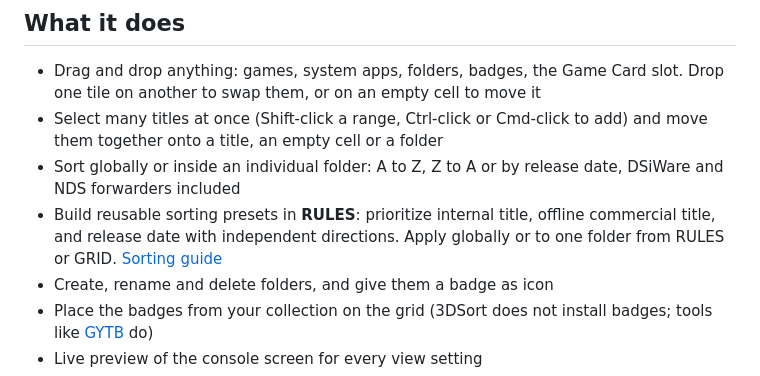
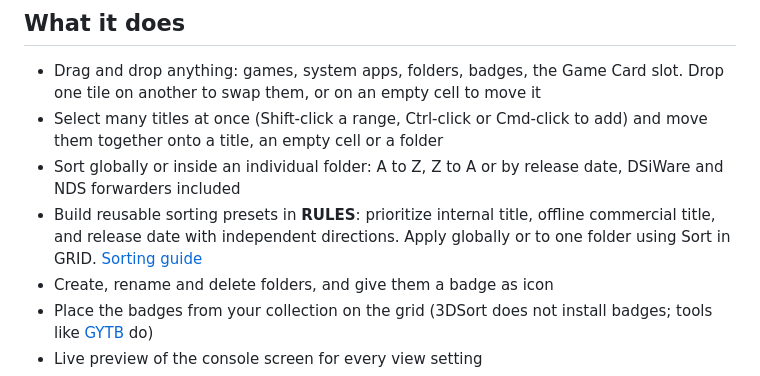
Before and after one commit to SalustLab/3DSort, a Markdown page: README.md, the part around the change. Rendered like a GitHub page.

Commit message:
UI: manage presets in RULES and apply only from GRID

```diff
--- a/README.md
+++ b/README.md
@@ -45,7 +45,7 @@ for Linux. No installer, no Python.
 - Sort globally or inside an individual folder: A to Z, Z to A or by release date, DSiWare and NDS forwarders included
 - Build reusable sorting presets in **RULES**: prioritize internal title, offline
   commercial title, and release date with independent directions. Apply globally
-  or to one folder from RULES or GRID. [Sorting guide](docs/SORT_PRESETS.md)
+  or to one folder using Sort in GRID. [Sorting guide](docs/SORT_PRESETS.md)
 - Create, rename and delete folders, and give them a badge as icon
 - Place the badges from your collection on the grid (3DSort does not install
   badges; tools like [GYTB](https://wiki.hacks.guide/wiki/3DS:GYTB) do)
```
Also changed, not shown: docs/SORT_PRESETS.md (+6 -4 lines), docs/images/rules.png, 3 other files.
